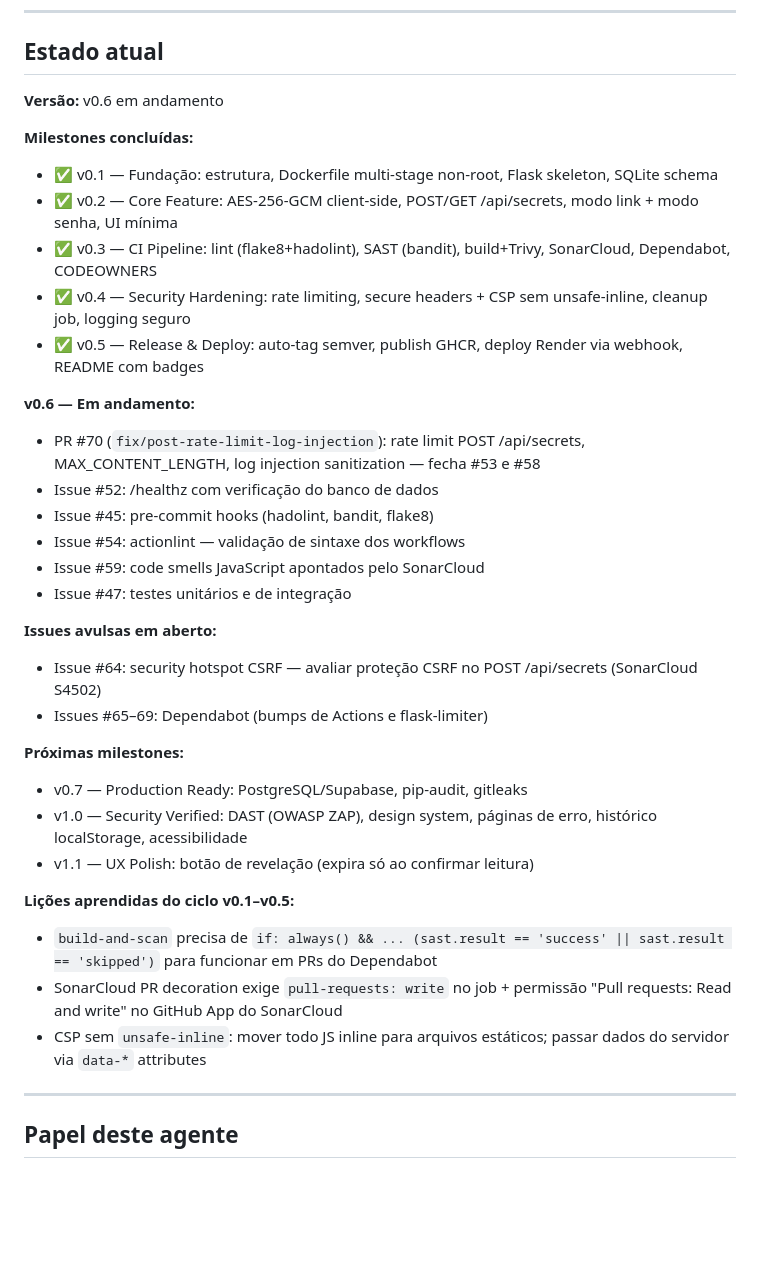
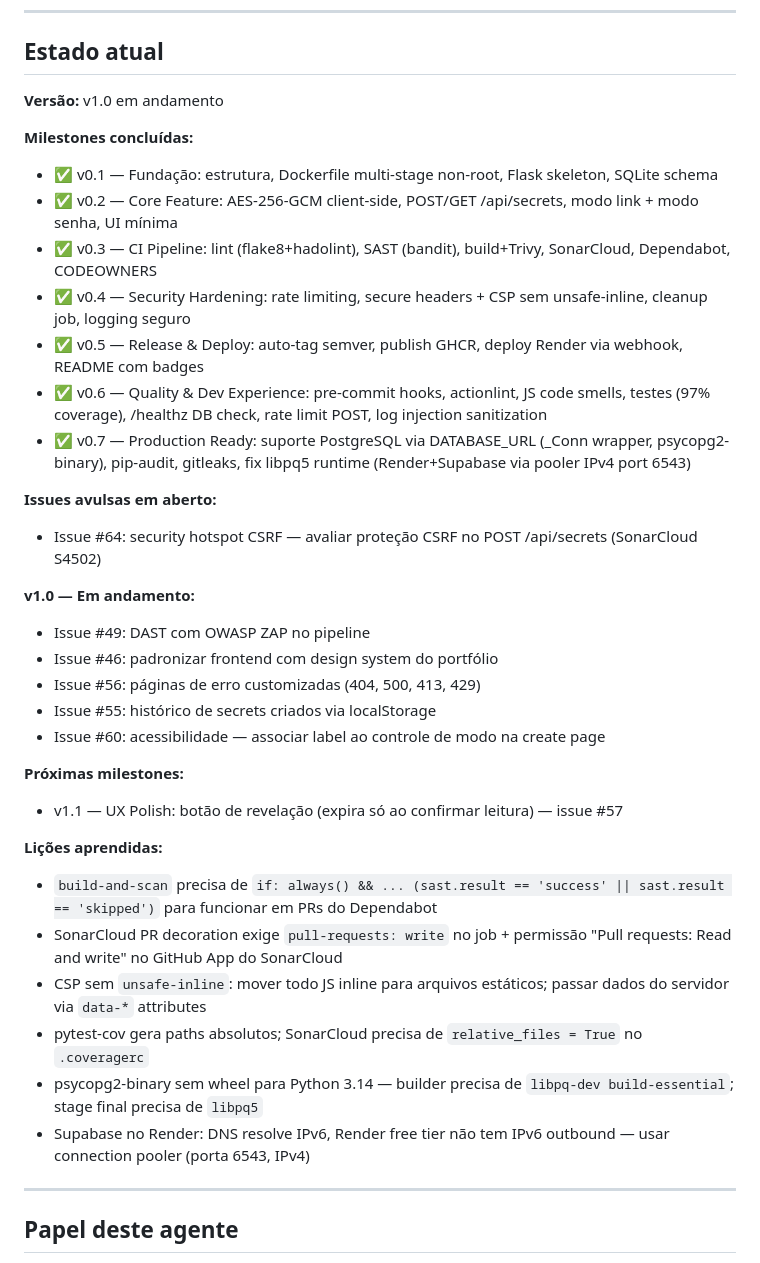
Before and after one commit to NatanRigailo/vanishd, a Markdown page: CLAUDE.md, the part around the change. Rendered like a GitHub page; blank space fills up the shorter version.

Commit message:
chore: atualizar estado v0.7 concluído, iniciar v1.0

```diff
--- a/CLAUDE.md
+++ b/CLAUDE.md
@@ -125,7 +125,7 @@ As milestones e issues são gerenciadas no GitHub: https://github.com/NatanRigai
 
 ## Estado atual
 
-**Versão:** v0.6 em andamento
+**Versão:** v1.0 em andamento
 
 **Milestones concluídas:**
 - ✅ v0.1 — Fundação: estrutura, Dockerfile multi-stage non-root, Flask skeleton, SQLite schema
@@ -133,28 +133,29 @@ As milestones e issues são gerenciadas no GitHub: https://github.com/NatanRigai
 - ✅ v0.3 — CI Pipeline: lint (flake8+hadolint), SAST (bandit), build+Trivy, SonarCloud, Dependabot, CODEOWNERS
 - ✅ v0.4 — Security Hardening: rate limiting, secure headers + CSP sem unsafe-inline, cleanup job, logging seguro
 - ✅ v0.5 — Release & Deploy: auto-tag semver, publish GHCR, deploy Render via webhook, README com badges
-
-**v0.6 — Em andamento:**
-- PR #70 (`fix/post-rate-limit-log-injection`): rate limit POST /api/secrets, MAX_CONTENT_LENGTH, log injection sanitization — fecha #53 e #58
-- Issue #52: /healthz com verificação do banco de dados
-- Issue #45: pre-commit hooks (hadolint, bandit, flake8)
-- Issue #54: actionlint — validação de sintaxe dos workflows
-- Issue #59: code smells JavaScript apontados pelo SonarCloud
-- Issue #47: testes unitários e de integração
+- ✅ v0.6 — Quality & Dev Experience: pre-commit hooks, actionlint, JS code smells, testes (97% coverage), /healthz DB check, rate limit POST, log injection sanitization
+- ✅ v0.7 — Production Ready: suporte PostgreSQL via DATABASE_URL (_Conn wrapper, psycopg2-binary), pip-audit, gitleaks, fix libpq5 runtime (Render+Supabase via pooler IPv4 port 6543)
 
 **Issues avulsas em aberto:**
 - Issue #64: security hotspot CSRF — avaliar proteção CSRF no POST /api/secrets (SonarCloud S4502)
-- Issues #65–69: Dependabot (bumps de Actions e flask-limiter)
+
+**v1.0 — Em andamento:**
+- Issue #49: DAST com OWASP ZAP no pipeline
+- Issue #46: padronizar frontend com design system do portfólio
+- Issue #56: páginas de erro customizadas (404, 500, 413, 429)
+- Issue #55: histórico de secrets criados via localStorage
+- Issue #60: acessibilidade — associar label ao controle de modo na create page
 
 **Próximas milestones:**
-- v0.7 — Production Ready: PostgreSQL/Supabase, pip-audit, gitleaks
-- v1.0 — Security Verified: DAST (OWASP ZAP), design system, páginas de erro, histórico localStorage, acessibilidade
-- v1.1 — UX Polish: botão de revelação (expira só ao confirmar leitura)
+- v1.1 — UX Polish: botão de revelação (expira só ao confirmar leitura) — issue #57
 
-**Lições aprendidas do ciclo v0.1–v0.5:**
+**Lições aprendidas:**
 - `build-and-scan` precisa de `if: always() && ... (sast.result == 'success' || sast.result == 'skipped')` para funcionar em PRs do Dependabot
 - SonarCloud PR decoration exige `pull-requests: write` no job + permissão "Pull requests: Read and write" no GitHub App do SonarCloud
 - CSP sem `unsafe-inline`: mover todo JS inline para arquivos estáticos; passar dados do servidor via `data-*` attributes
+- pytest-cov gera paths absolutos; SonarCloud precisa de `relative_files = True` no `.coveragerc`
+- psycopg2-binary sem wheel para Python 3.14 — builder precisa de `libpq-dev build-essential`; stage final precisa de `libpq5`
+- Supabase no Render: DNS resolve IPv6, Render free tier não tem IPv6 outbound — usar connection pooler (porta 6543, IPv4)
 
 ---
 
```
